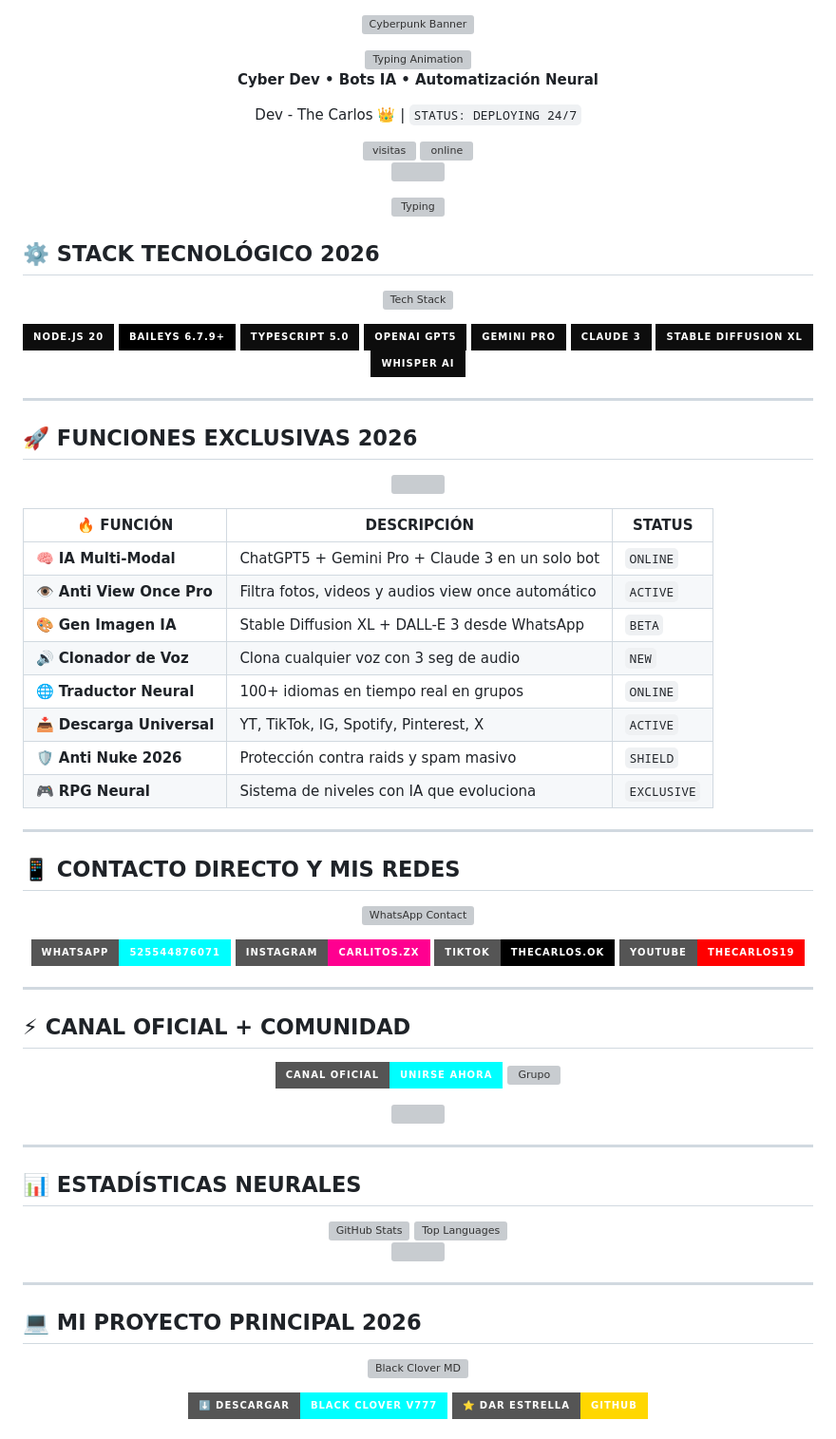
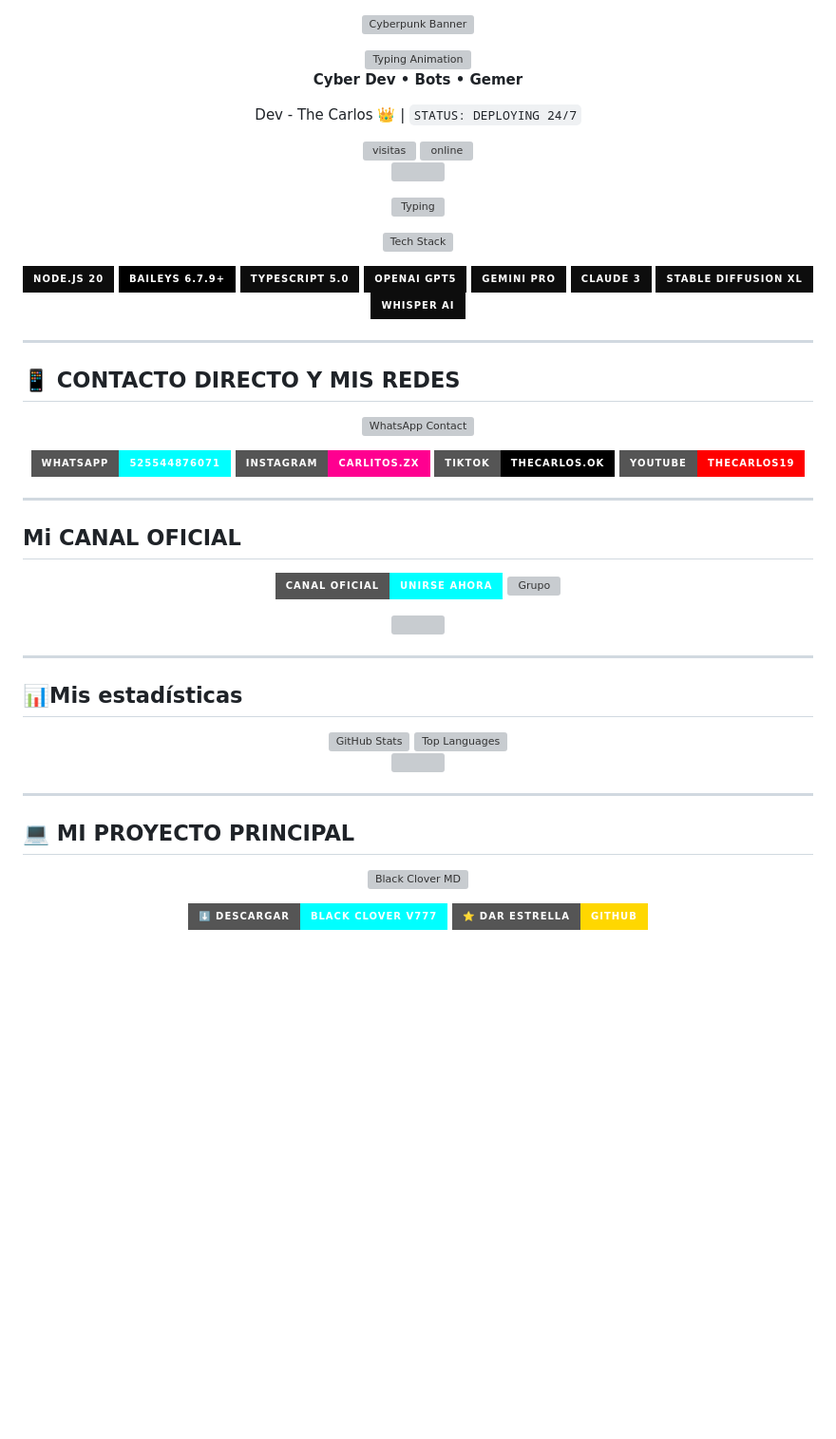
Before and after one commit to thecarlos19/thecarlos19, a Markdown page: README.md, the part around the change. Shown at 95% size. Drawn GitHub-style; badges without logos; blank space fills up the shorter version; grey boxes are pictures that could not be loaded.

```diff
--- a/README.md
+++ b/README.md
@@ -8,7 +8,7 @@
   <img src="https://readme-typing-svg.herokuapp.com/?font=Orbitron&weight=900&size=45&duration=2000&pause=1000&color=00FFFF&center=true&vCenter=true&width=600&height=60&lines=THE+LEGENDS+2026;SYSTEM+ONLINE;ACCESS+GRANTED;BLACK+CLOVER+V777" alt="Typing Animation"/>
 
   <p style="background:linear-gradient(90deg,#00FFFF33,#FF00FF33,#1E90FF33); border:1px solid #00FFFF88; border-radius:12px; padding:18px 35px; display:inline-block; color:#FFD166; font-family:Share Tech Mono, monospace; font-size:30px; box-shadow:0 0 20px #00FFFF66 inset, 0 0 30px #00FFFF44; animation: pulse 2s infinite;">
-    <b>Cyber Dev • Bots IA • Automatización Neural</b>
+    <b>Cyber Dev • Bots  • Gemer </b>
   </p>
 
   <p style="font-size:16px; color:#00FFFF; margin-top:12px; text-shadow:0 0 8px #00FFFF;">
@@ -29,8 +29,6 @@
   <img src="https://readme-typing-svg.herokuapp.com/?font=Fira+Code&weight=600&size=28&duration=3000&pause=500&color=FF00FF&center=true&vCenter=true&width=800&lines=۞+LA+RED+NO+DUERME+Y+YO+TAMPOCO;۞+HACKEANDO+WHATSAPP+DESDE+2026;۞+ANTI+VIEW+ONCE+ACTIVADO;۞+IA+NEURAL+INTEGRADA" alt="Typing"/>
 </p>
 
-## ⚙️ STACK TECNOLÓGICO 2026
-
 <p align="center">
   <img src="https://skillicons.dev/icons?i=nodejs,js,ts,express,mongodb,redis,python,docker,git,github,vscode,linux&theme=dark" alt="Tech Stack"/>
 </p>
@@ -45,25 +43,6 @@
   <img src="https://img.shields.io/badge/Stable_Diffusion_XL-0D0D0D?style=for-the-badge&logo=stabilityai&logoColor=00FFFF" alt="SDXL"/>
   <img src="https://img.shields.io/badge/Whisper_AI-0D0D0D?style=for-the-badge&logo=openai&logoColor=FFFFFF" alt="Whisper"/>
 </p>
-
----
-
-## 🚀 FUNCIONES EXCLUSIVAS 2026
-
-<p align="center">
-  <img src="https://github-readme-activity-graph.vercel.app/graph?username=thecarlos19&custom_title=ACTIVIDAD+NEURAL+2026&bg_color=0D1117&color=00FFFF&line=FF00FF&point=FFFFFF&area=true&hide_border=true" width="100%"/>
-</p>
-
-| 🔥 FUNCIÓN | DESCRIPCIÓN | STATUS |
-|------------|-------------|--------|
-| 🧠 **IA Multi-Modal** | ChatGPT5 + Gemini Pro + Claude 3 en un solo bot | `ONLINE` |
-| 👁️ **Anti View Once Pro** | Filtra fotos, videos y audios view once automático | `ACTIVE` |
-| 🎨 **Gen Imagen IA** | Stable Diffusion XL + DALL-E 3 desde WhatsApp | `BETA` |
-| 🔊 **Clonador de Voz** | Clona cualquier voz con 3 seg de audio | `NEW` |
-| 🌐 **Traductor Neural** | 100+ idiomas en tiempo real en grupos | `ONLINE` |
-| 📥 **Descarga Universal** | YT, TikTok, IG, Spotify, Pinterest, X | `ACTIVE` |
-| 🛡️ **Anti Nuke 2026** | Protección contra raids y spam masivo | `SHIELD` |
-| 🎮 **RPG Neural** | Sistema de niveles con IA que evoluciona | `EXCLUSIVE` |
 
 ---
 
@@ -92,7 +71,7 @@
 
 ---
 
-## ⚡ CANAL OFICIAL + COMUNIDAD
+## Mi  CANAL OFICIAL
 
 <p align="center">
   <a href="https://whatsapp.com/channel/0029VbB36XC8aKvQevh8Bp04?text=.menu">
@@ -110,7 +89,7 @@
 
 ---
 
-## 📊 ESTADÍSTICAS NEURALES
+## 📊Mis  estadísticas
 
 <div align="center">
   <a href="https://github.com/thecarlos19/">
@@ -125,7 +104,7 @@
 
 ---
 
-## 💻 MI PROYECTO PRINCIPAL 2026
+## 💻 MI PROYECTO PRINCIPAL
 
 <p align="center">
   <a href="https://github.com/thecarlos19/black-clover-MD">
```
